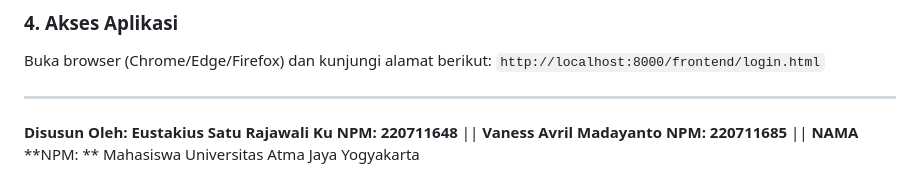
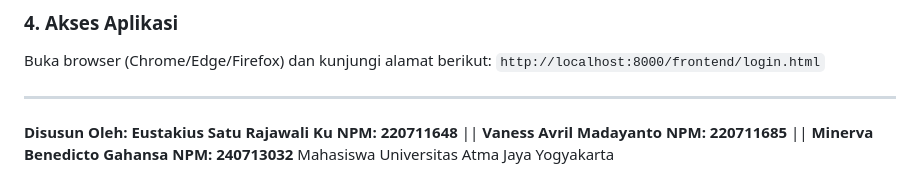
Before and after one commit to Eustakius/tubes_pwd_a, a Markdown page: README.md, the part around the change. GitHub-like rendering.

Commit message:
Add Minerva Benedicto Gahansa to README

```diff
--- a/README.md
+++ b/README.md
@@ -90,6 +90,6 @@ Buka browser (Chrome/Edge/Firefox) dan kunjungi alamat berikut:
 **NPM: 220711648** ||
 **Vaness Avril Madayanto**
 **NPM: 220711685** ||
-**NAMA**
-**NPM: **
+**Minerva Benedicto Gahansa**
+**NPM: 240713032**
 Mahasiswa Universitas Atma Jaya Yogyakarta
```
